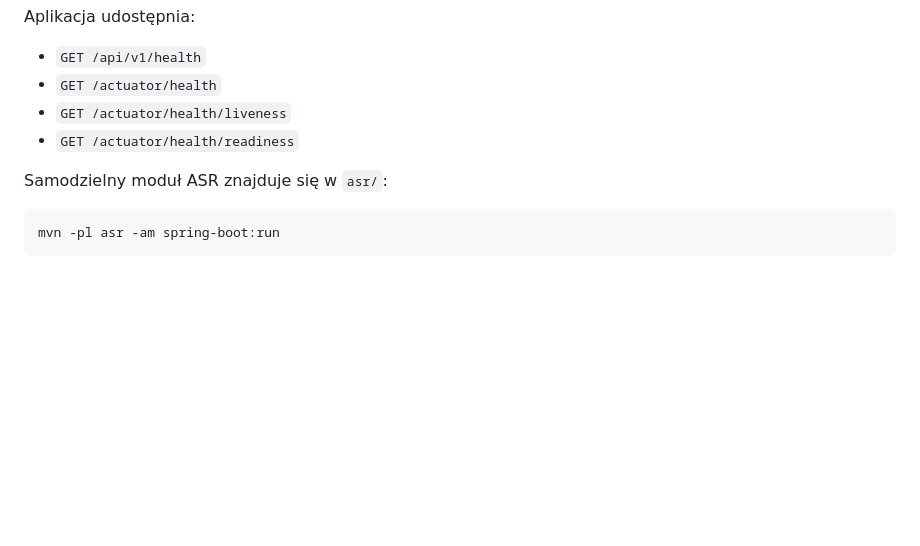
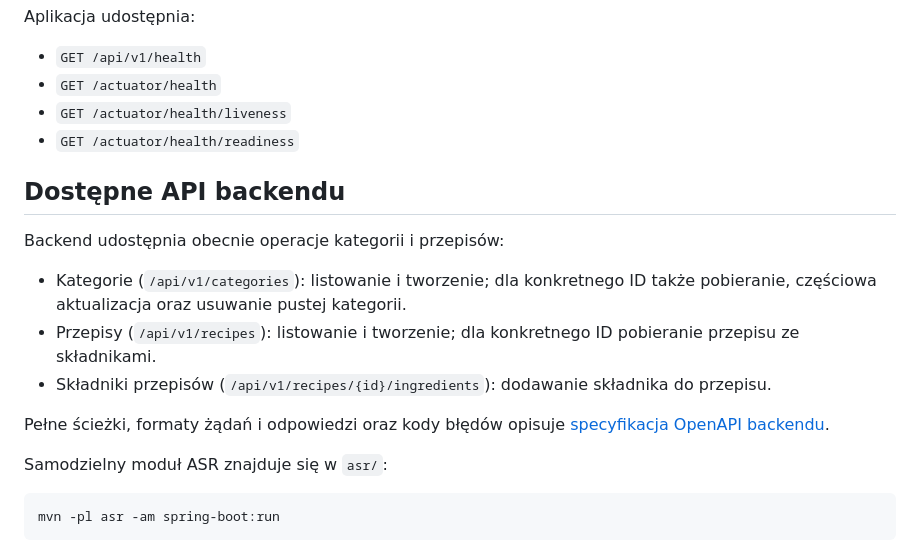
Before and after one commit to kathelan/mealio, a Markdown page: README.md, the part around the change. Drawn GitHub-style; blank space fills up the shorter version.

Commit message:
documentation(readme): describe backend API (#4)

````diff
--- a/README.md
+++ b/README.md
@@ -60,6 +60,16 @@ Aplikacja udostępnia:
 - `GET /actuator/health/liveness`
 - `GET /actuator/health/readiness`
 
+## Dostępne API backendu
+
+Backend udostępnia obecnie operacje kategorii i przepisów:
+
+- Kategorie (`/api/v1/categories`): listowanie i tworzenie; dla konkretnego ID także pobieranie, częściowa aktualizacja oraz usuwanie pustej kategorii.
+- Przepisy (`/api/v1/recipes`): listowanie i tworzenie; dla konkretnego ID pobieranie przepisu ze składnikami.
+- Składniki przepisów (`/api/v1/recipes/{id}/ingredients`): dodawanie składnika do przepisu.
+
+Pełne ścieżki, formaty żądań i odpowiedzi oraz kody błędów opisuje [specyfikacja OpenAPI backendu](docs/openapi/backend.yaml).
+
 Samodzielny moduł ASR znajduje się w `asr/`:
 
 ```bash
````
Also changed, not shown: .ai/runs/2026-10-17-readme-backend-api.md (added, +7 -0 lines).
